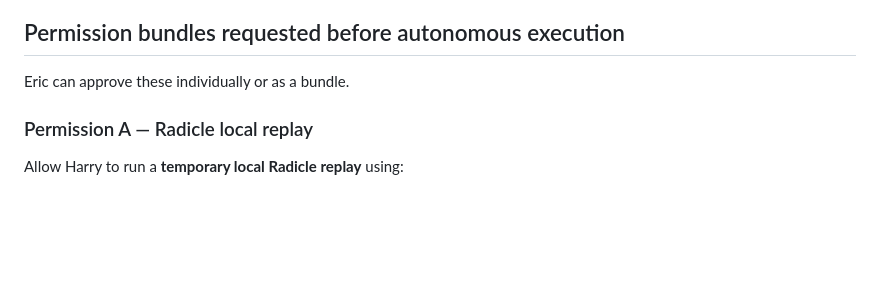
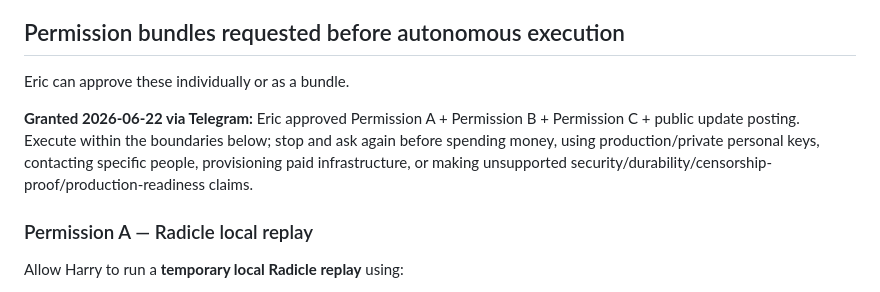
Before and after one commit to redclawanon-rgb/decentralized-forge, a Markdown page: docs/next-live-adapter-loops.md, the part around the change. Drawn GitHub-style; blank space fills up the shorter version.

Commit message:
docs: record live adapter execution approval

```diff
--- a/docs/next-live-adapter-loops.md
+++ b/docs/next-live-adapter-loops.md
@@ -19,6 +19,8 @@ This document intentionally separates **loop creation** from **live execution**.
 ## Permission bundles requested before autonomous execution
 
 Eric can approve these individually or as a bundle.
+
+**Granted 2026-06-22 via Telegram:** Eric approved Permission A + Permission B + Permission C + public update posting. Execute within the boundaries below; stop and ask again before spending money, using production/private personal keys, contacting specific people, provisioning paid infrastructure, or making unsupported security/durability/censorship-proof/production-readiness claims.
 
 ### Permission A — Radicle local replay
 
```
Also changed, not shown: .hermes/context.md (+1 -1 lines), STATUS.md (+1 -1 lines).
